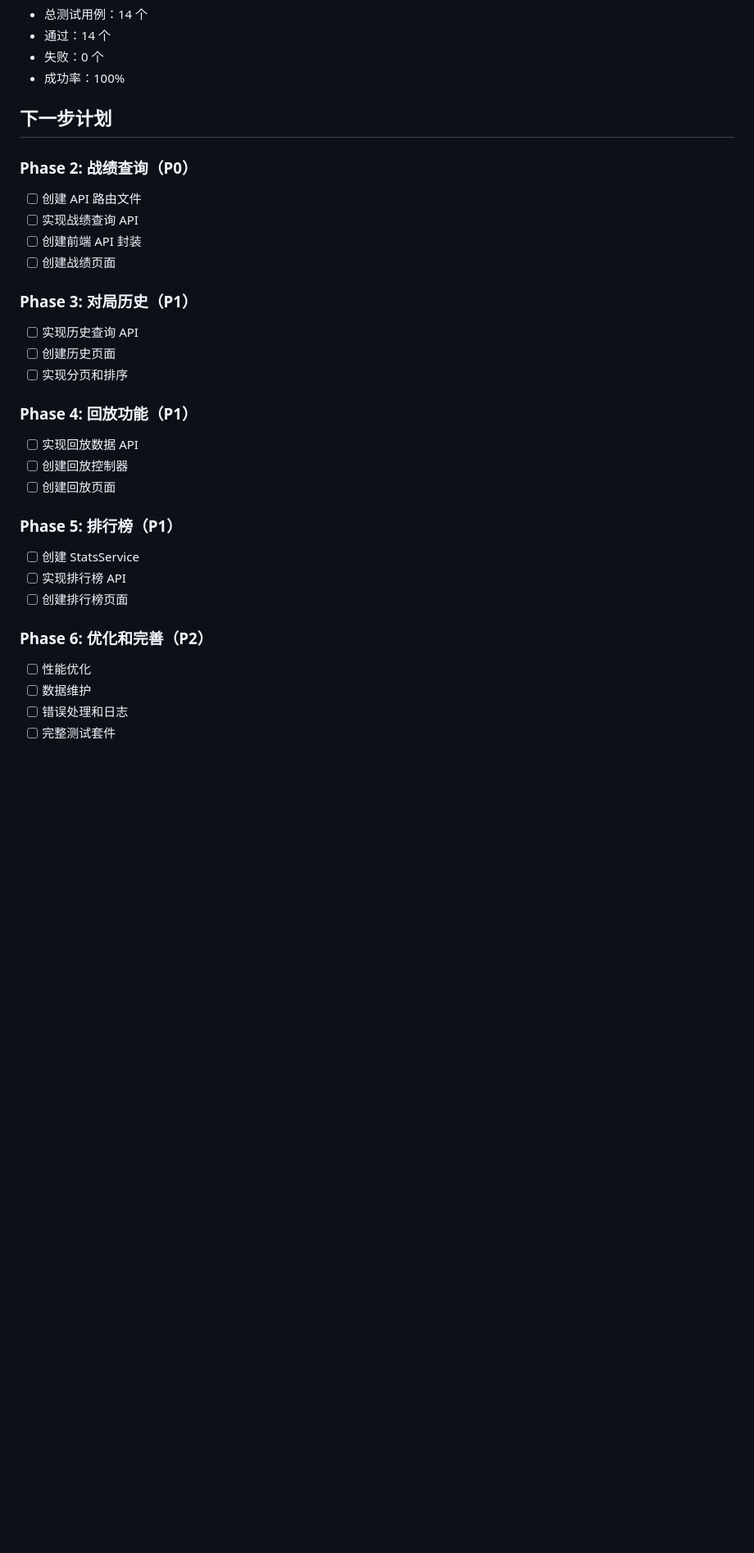
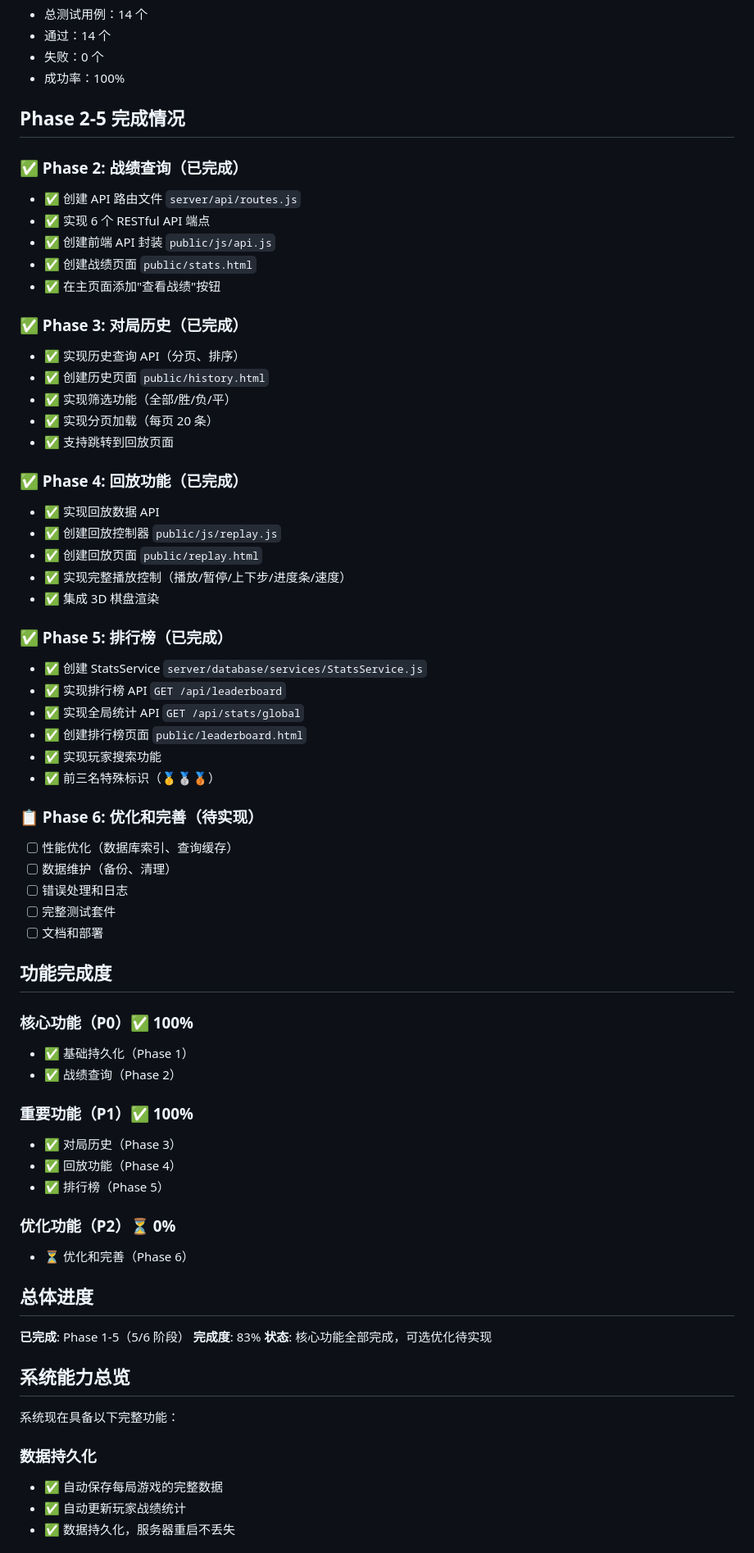
Before and after one commit to AriesOxO/gomoku3d, a Markdown page: docs/持久化功能实施总结.md, the part around one of its changes. Shown at 82% size. Drawn GitHub-style; blank space fills up the shorter version.

Commit message:
文档: 更新持久化功能实施总结
- 新增 Phase5-排行榜功能总结.md
- 更新持久化功能实施总结.md
  - 添加 Phase 2-5 完成情况
  - 更新功能完成度统计
  - 更新系统能力总览
  - 添加技术成果总结

```diff
--- a/docs/持久化功能实施总结.md
+++ b/docs/持久化功能实施总结.md
@@ -204,31 +204,70 @@ package.json                        # 已包含 better-sqlite3
 - 失败：0 个
 - 成功率：100%
 
-## 下一步计划
+## Phase 2-5 完成情况
 
-### Phase 2: 战绩查询（P0）
-- [ ] 创建 API 路由文件
-- [ ] 实现战绩查询 API
-- [ ] 创建前端 API 封装
-- [ ] 创建战绩页面
+### ✅ Phase 2: 战绩查询（已完成）
+- ✅ 创建 API 路由文件 `server/api/routes.js`
+- ✅ 实现 6 个 RESTful API 端点
+- ✅ 创建前端 API 封装 `public/js/api.js`
+- ✅ 创建战绩页面 `public/stats.html`
+- ✅ 在主页面添加"查看战绩"按钮
 
-### Phase 3: 对局历史（P1）
-- [ ] 实现历史查询 API
-- [ ] 创建历史页面
-- [ ] 实现分页和排序
+### ✅ Phase 3: 对局历史（已完成）
+- ✅ 实现历史查询 API（分页、排序）
+- ✅ 创建历史页面 `public/history.html`
+- ✅ 实现筛选功能（全部/胜/负/平）
+- ✅ 实现分页加载（每页 20 条）
+- ✅ 支持跳转到回放页面
 
-### Phase 4: 回放功能（P1）
-- [ ] 实现回放数据 API
-- [ ] 创建回放控制器
-- [ ] 创建回放页面
+### ✅ Phase 4: 回放功能（已完成）
+- ✅ 实现回放数据 API
+- ✅ 创建回放控制器 `public/js/replay.js`
+- ✅ 创建回放页面 `public/replay.html`
+- ✅ 实现完整播放控制（播放/暂停/上下步/进度条/速度）
+- ✅ 集成 3D 棋盘渲染
 
-### Phase 5: 排行榜（P1）
-- [ ] 创建 StatsService
-- [ ] 实现排行榜 API
-- [ ] 创建排行榜页面
+### ✅ Phase 5: 排行榜（已完成）
+- ✅ 创建 StatsService `server/database/services/StatsService.js`
+- ✅ 实现排行榜 API `GET /api/leaderboard`
+- ✅ 实现全局统计 API `GET /api/stats/global`
+- ✅ 创建排行榜页面 `public/leaderboard.html`
+- ✅ 实现玩家搜索功能
+- ✅ 前三名特殊标识（🥇🥈🥉）
 
-### Phase 6: 优化和完善（P2）
-- [ ] 性能优化
-- [ ] 数据维护
+### 📋 Phase 6: 优化和完善（待实现）
+- [ ] 性能优化（数据库索引、查询缓存）
+- [ ] 数据维护（备份、清理）
 - [ ] 错误处理和日志
 - [ ] 完整测试套件
+- [ ] 文档和部署
+
+## 功能完成度
+
+### 核心功能（P0）✅ 100%
+- ✅ 基础持久化（Phase 1）
+- ✅ 战绩查询（Phase 2）
+
+### 重要功能（P1）✅ 100%
+- ✅ 对局历史（Phase 3）
+- ✅ 回放功能（Phase 4）
+- ✅ 排行榜（Phase 5）
+
+### 优化功能（P2）⏳ 0%
+- ⏳ 优化和完善（Phase 6）
+
+## 总体进度
+
+**已完成**: Phase 1-5（5/6 阶段）
+**完成度**: 83%
+**状态**: 核心功能全部完成，可选优化待实现
+
+## 系统能力总览
+
+系统现在具备以下完整功能：
+
+### 数据持久化
+- ✅ 自动保存每局游戏的完整数据
+- ✅ 自动更新玩家战绩统计
+- ✅ 数据持久化，服务器重启不丢失
+
```
Also changed, not shown: other parts of docs/持久化功能实施总结.md (+50 -13 lines), docs/Phase5-排行榜功能总结.md (added, +156 -0 lines).
